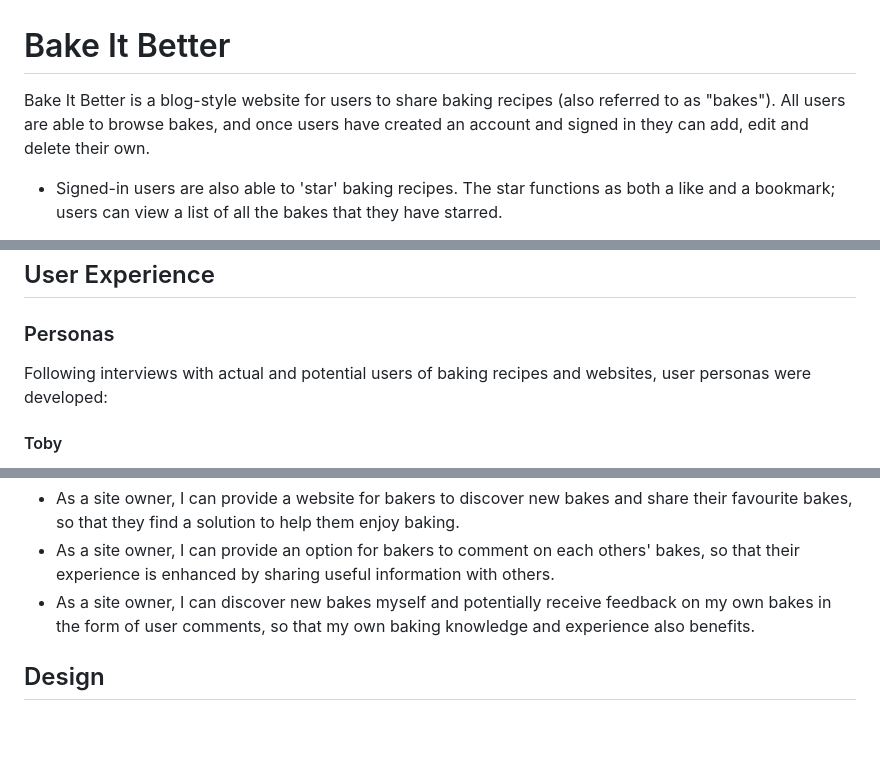
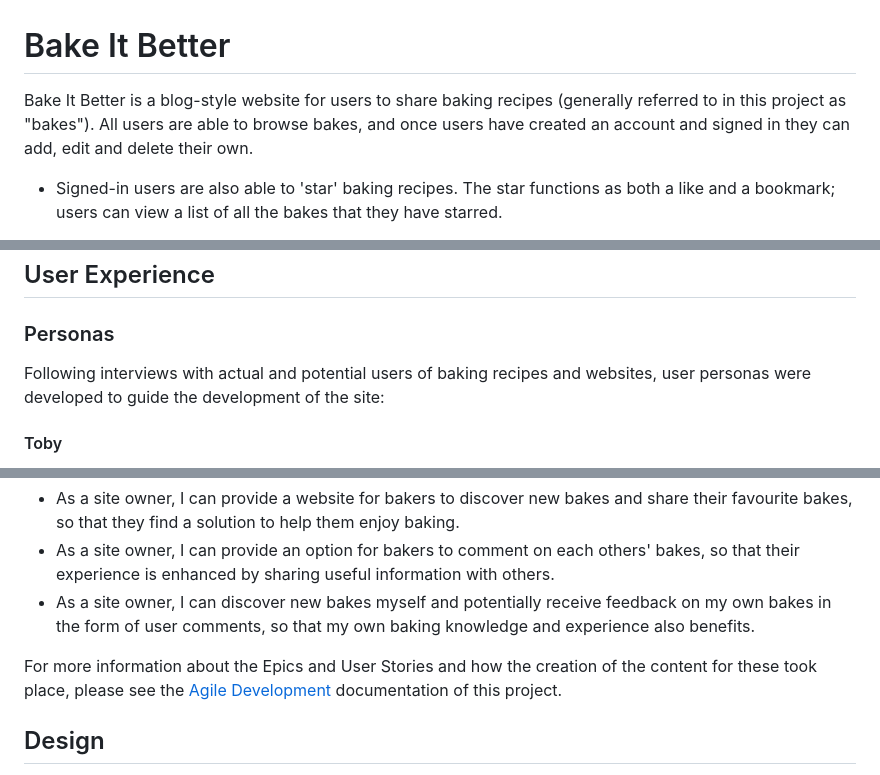
Before and after one commit to frankiesanjana/bake-it-better, a Markdown page: README.md, 3 parts joined by grey strips. GitHub-like rendering; blank space fills up the shorter version.

```diff
--- a/README.md
+++ b/README.md
@@ -1,6 +1,6 @@
 # Bake It Better
 
-Bake It Better is a blog-style website for users to share baking recipes (also referred to as "bakes"). All users are able to browse bakes, and once users have created an account and signed in they can add, edit and delete their own.
+Bake It Better is a blog-style website for users to share baking recipes (generally referred to in this project as "bakes"). All users are able to browse bakes, and once users have created an account and signed in they can add, edit and delete their own.
 
 - Signed-in users are also able to 'star' baking recipes. The star functions as both a like and a bookmark; users can view a list of all the bakes that they have starred.
 
@@ -17,7 +17,7 @@ The site has been created for the fourth portfolio project for Code Institute's
 ## User Experience
 ### Personas
 
-Following interviews with actual and potential users of baking recipes and websites, user personas were developed:
+Following interviews with actual and potential users of baking recipes and websites, user personas were developed to guide the development of the site:
 
 #### Toby
 
@@ -97,6 +107,8 @@ Site owner goals were also noted. These do not map to user stories but were neve
 - As a site owner, I can provide a website for bakers to discover new bakes and share their favourite bakes, so that they find a solution to help them enjoy baking.
 - As a site owner, I can provide an option for bakers to comment on each others' bakes, so that their experience is enhanced by sharing useful information with others.
 - As a site owner, I can discover new bakes myself and potentially receive feedback on my own bakes in the form of user comments, so that my own baking knowledge and experience also benefits.
+
+For more information about the Epics and User Stories and how the creation of the content for these took place, please see the [Agile Development](https://github.com/frankiesanjana/bake-it-better/blob/main/docs/Agile.md) documentation of this project.
 
 ## Design
 The website was designed according to the five planes of content strategy. Using this structure provided a framework to develop the website. This is explained in more detail below.
```
Also changed, not shown: other parts of README.md (+38 -6 lines), docs/readme-images/features/bake-detail-signed-in-user-2.png (added), docs/readme-images/features/bake-detail-signed-in-user.png (added), docs/readme-images/features/unstarred.png (added), docs/readme-images/features/user-starred.png (added), 2 other files.
